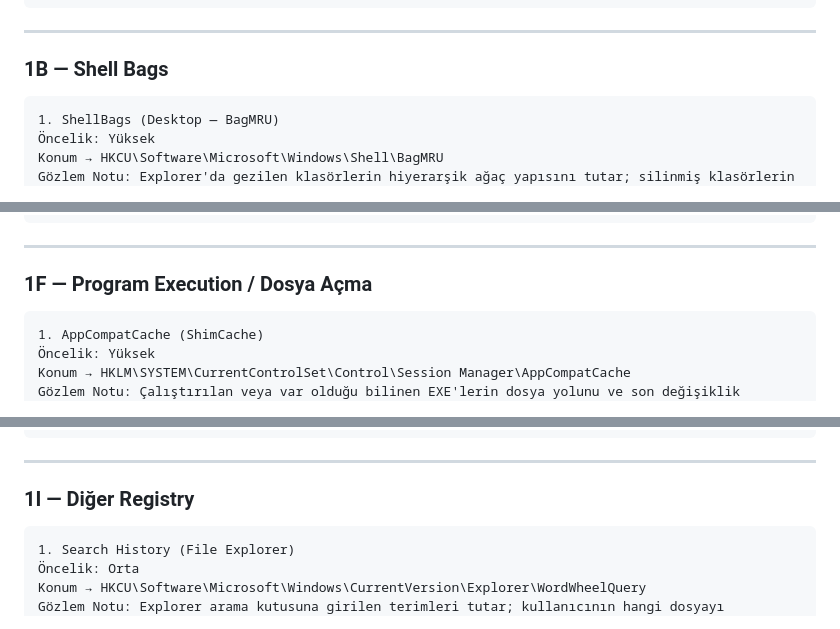
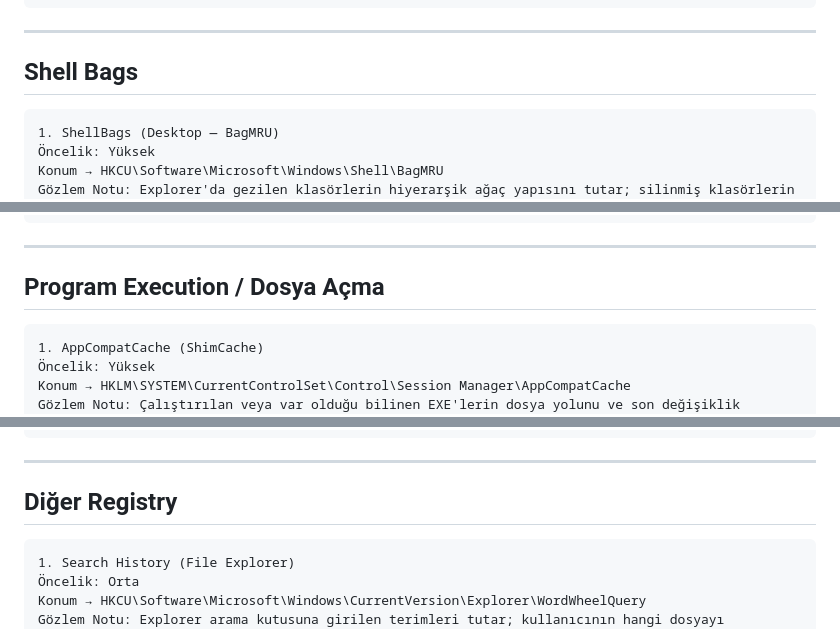
Before and after one commit to tenten901/deneme4, a Markdown page: Artifacts/file folder interaction/REGISTRY.md, 3 parts joined by grey strips. Rendered like a GitHub page.

````diff
--- a/Artifacts/file folder interaction/REGISTRY.md
+++ b/Artifacts/file folder interaction/REGISTRY.md
@@ -87,7 +87,7 @@ Gözlem Notu: Eski dosya arama spesifikasyonlarını tutar; nadir ama ek bağlam
 
 ---
 
-### 1B — Shell Bags
+## Shell Bags
 
 ```
 1. ShellBags (Desktop — BagMRU)
@@ -208,7 +208,7 @@ Gözlem Notu: ReadyBoost için değerlendirilen çıkarılabilir medyanın seri
 
 ---
 
-### 1F — Program Execution / Dosya Açma
+## Program Execution / Dosya Açma
 
 ```
 1. AppCompatCache (ShimCache)
@@ -290,7 +290,7 @@ Gözlem Notu: Office uygulamalarında son kullanılan kaydetme konumlarını (ye
 
 ---
 
-### 1I — Diğer Registry
+## Diğer Registry
 
 ```
 1. Search History (File Explorer)
````
Also changed, not shown: other parts of Artifacts/file folder interaction/REGISTRY.md (+6 -6 lines).
